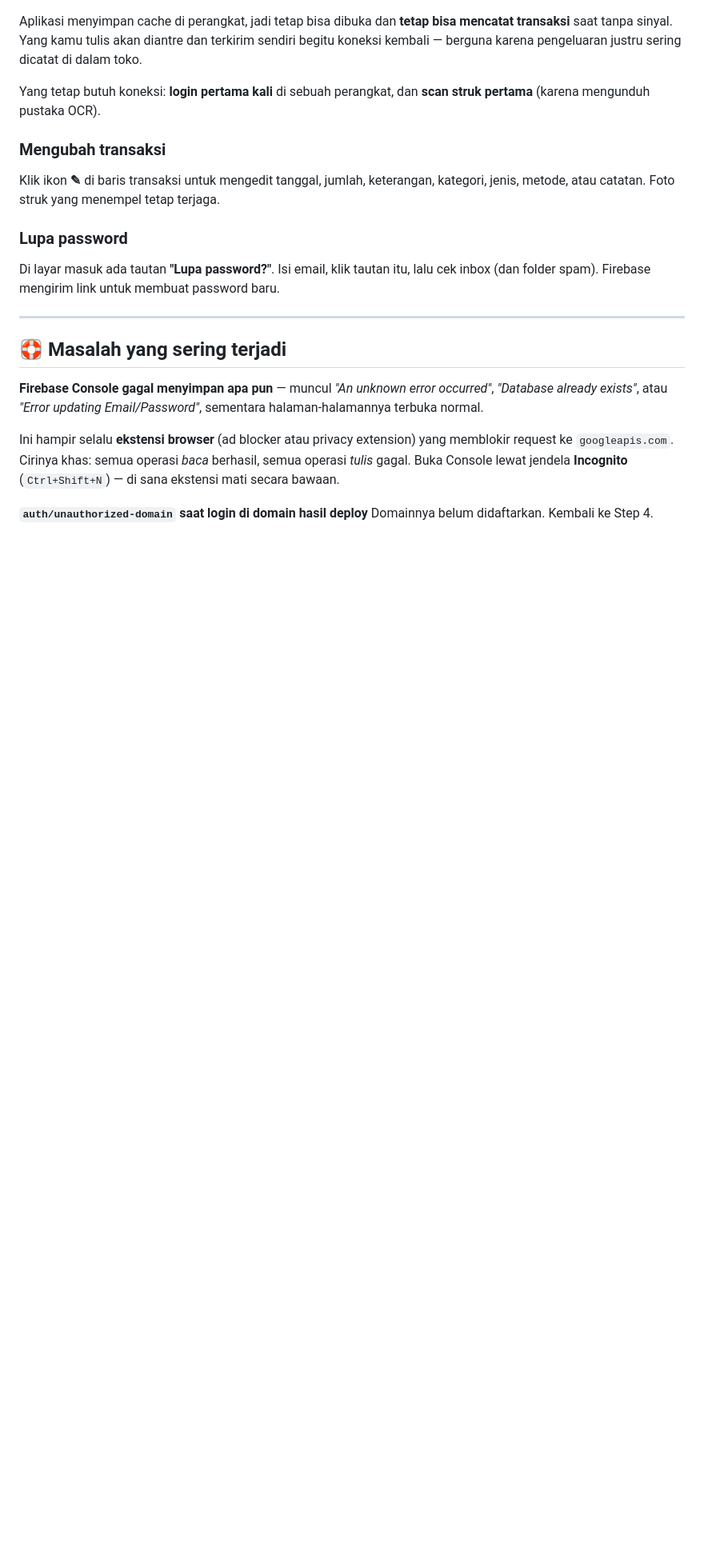
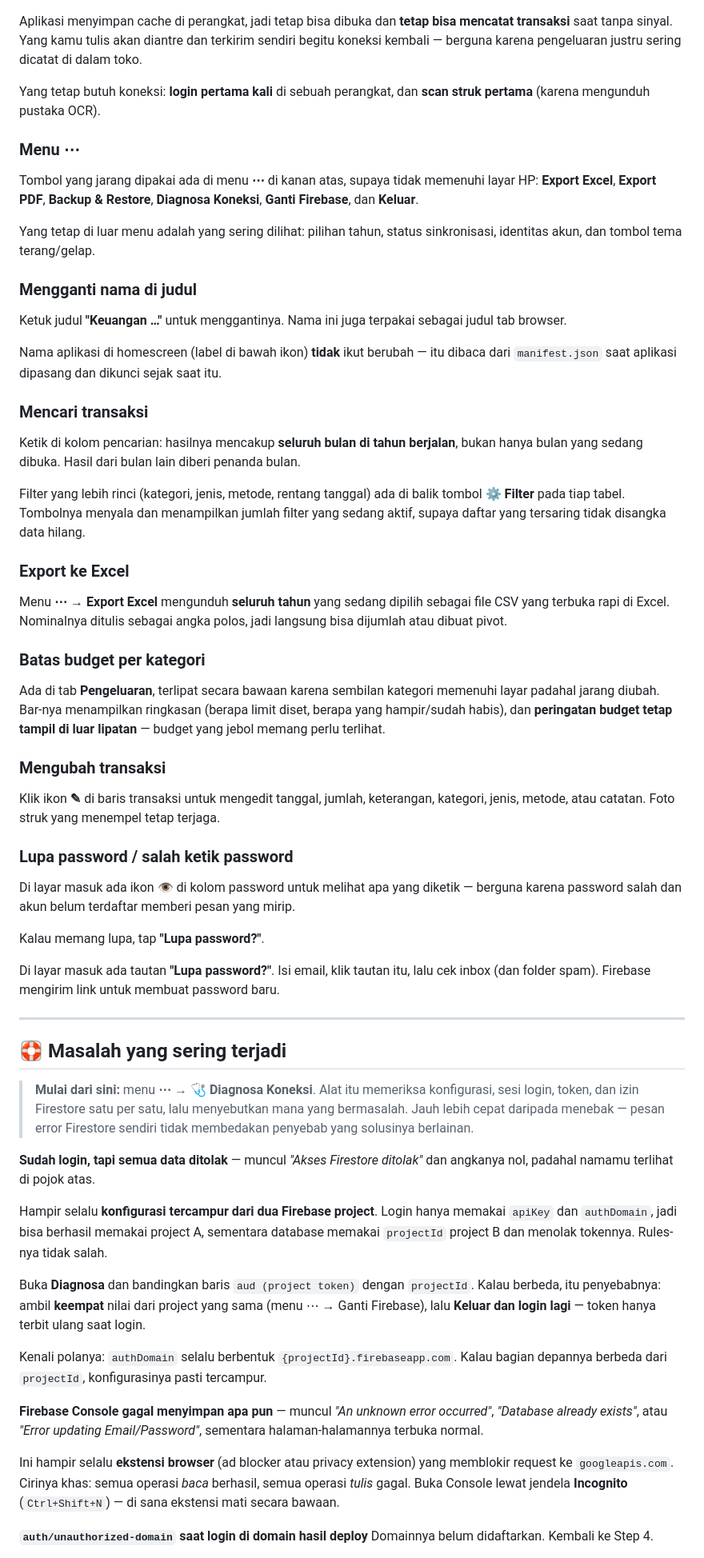
Before and after one commit to miftahulhudatav1-cloud/budget-tracker-huda, a Markdown page: budget-tracker-huda-3/budget-tracker-app/PANDUAN.md, the part around one of its changes. Shown at 80% size. Rendered like a GitHub page; blank space fills up the shorter version.

Commit message:
Bring PANDUAN.md back in line with the app
Seven features shipped today were undocumented, and one instruction had
become wrong: it told the reader to press a Ganti Firebase button that
now lives inside the ⋯ menu.

Documents the ⋯ menu and what deliberately stayed outside it, renaming
the title, year-wide search and the filter button, Excel export, the
collapsible budget section, and the password reveal.

Rewrites the setup step around pasting the config block or opening the
#cfg= link rather than typing four values, since typing them is what
actually went wrong — autofill kept restoring an old apiKey.

Troubleshooting now opens with the diagnostic, and leads with the failure
that cost the most time: signed in yet every read denied, because apiKey
and projectId named different projects. It says where to look (the token
audience against the project id) and gives the tell — authDomain always
starts with the project id.

Co-Authored-By: Claude Opus 5 <noreply@anthropic.com>

```diff
--- a/budget-tracker-huda-3/budget-tracker-app/PANDUAN.md
+++ b/budget-tracker-huda-3/budget-tracker-app/PANDUAN.md
@@ -244,12 +267,56 @@ di dalam toko.
 Yang tetap butuh koneksi: **login pertama kali** di sebuah perangkat, dan
 **scan struk pertama** (karena mengunduh pustaka OCR).
 
+### Menu ⋯
+
+Tombol yang jarang dipakai ada di menu **⋯** di kanan atas, supaya tidak memenuhi
+layar HP: **Export Excel**, **Export PDF**, **Backup & Restore**,
+**Diagnosa Koneksi**, **Ganti Firebase**, dan **Keluar**.
+
+Yang tetap di luar menu adalah yang sering dilihat: pilihan tahun, status
+sinkronisasi, identitas akun, dan tombol tema terang/gelap.
+
+### Mengganti nama di judul
+
+Ketuk judul **"Keuangan …"** untuk menggantinya. Nama ini juga terpakai sebagai
+judul tab browser.
+
+Nama aplikasi di homescreen (label di bawah ikon) **tidak** ikut berubah — itu
+dibaca dari `manifest.json` saat aplikasi dipasang dan dikunci sejak saat itu.
+
+### Mencari transaksi
+
+Ketik di kolom pencarian: hasilnya mencakup **seluruh bulan di tahun berjalan**,
+bukan hanya bulan yang sedang dibuka. Hasil dari bulan lain diberi penanda bulan.
+
+Filter yang lebih rinci (kategori, jenis, metode, rentang tanggal) ada di balik
+tombol **⚙ Filter** pada tiap tabel. Tombolnya menyala dan menampilkan jumlah
+filter yang sedang aktif, supaya daftar yang tersaring tidak disangka data hilang.
+
+### Export ke Excel
+
+Menu **⋯** → **Export Excel** mengunduh **seluruh tahun** yang sedang dipilih
+sebagai file CSV yang terbuka rapi di Excel. Nominalnya ditulis sebagai angka
+polos, jadi langsung bisa dijumlah atau dibuat pivot.
+
+### Batas budget per kategori
+
+Ada di tab **Pengeluaran**, terlipat secara bawaan karena sembilan kategori
+memenuhi layar padahal jarang diubah. Bar-nya menampilkan ringkasan (berapa limit
+diset, berapa yang hampir/sudah habis), dan **peringatan budget tetap tampil di
+luar lipatan** — budget yang jebol memang perlu terlihat.
+
 ### Mengubah transaksi
 
 Klik ikon **✎** di baris transaksi untuk mengedit tanggal, jumlah, keterangan,
 kategori, jenis, metode, atau catatan. Foto struk yang menempel tetap terjaga.
 
-### Lupa password
+### Lupa password / salah ketik password
+
+Di layar masuk ada ikon **👁** di kolom password untuk melihat apa yang diketik —
+berguna karena password salah dan akun belum terdaftar memberi pesan yang mirip.
+
+Kalau memang lupa, tap **"Lupa password?"**.
 
 Di layar masuk ada tautan **"Lupa password?"**. Isi email, klik tautan itu, lalu
 cek inbox (dan folder spam). Firebase mengirim link untuk membuat password baru.
@@ -257,6 +324,26 @@ cek inbox (dan folder spam). Firebase mengirim link untuk membuat password baru.
 ---
 
 ## 🛟 Masalah yang sering terjadi
+
+> **Mulai dari sini:** menu **⋯** → **🩺 Diagnosa Koneksi**. Alat itu memeriksa
+> konfigurasi, sesi login, token, dan izin Firestore satu per satu, lalu
+> menyebutkan mana yang bermasalah. Jauh lebih cepat daripada menebak — pesan
+> error Firestore sendiri tidak membedakan penyebab yang solusinya berlainan.
+
+**Sudah login, tapi semua data ditolak** — muncul *"Akses Firestore ditolak"* dan
+angkanya nol, padahal namamu terlihat di pojok atas.
+
+Hampir selalu **konfigurasi tercampur dari dua Firebase project**. Login hanya
+memakai `apiKey` dan `authDomain`, jadi bisa berhasil memakai project A, sementara
+database memakai `projectId` project B dan menolak tokennya. Rules-nya tidak salah.
+
+Buka **Diagnosa** dan bandingkan baris `aud (project token)` dengan `projectId`.
+Kalau berbeda, itu penyebabnya: ambil **keempat** nilai dari project yang sama
+(menu ⋯ → Ganti Firebase), lalu **Keluar dan login lagi** — token hanya terbit
+ulang saat login.
+
+Kenali polanya: `authDomain` selalu berbentuk `{projectId}.firebaseapp.com`. Kalau
+bagian depannya berbeda dari `projectId`, konfigurasinya pasti tercampur.
 
 **Firebase Console gagal menyimpan apa pun** — muncul *"An unknown error occurred"*,
 *"Database already exists"*, atau *"Error updating Email/Password"*, sementara
```
Also changed, not shown: other parts of budget-tracker-huda-3/budget-tracker-app/PANDUAN.md (+26 -3 lines).
